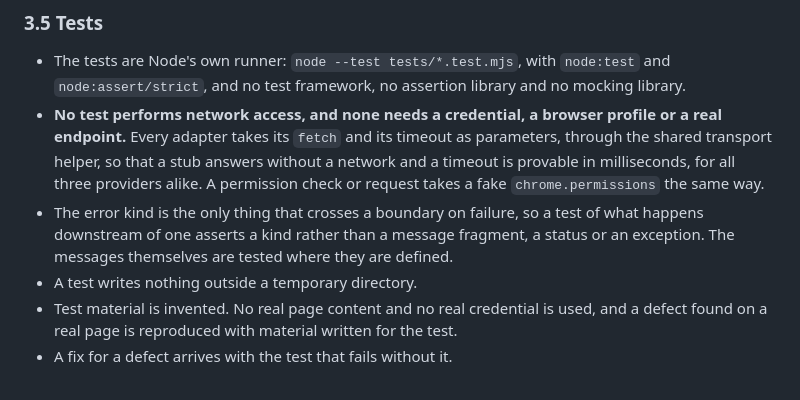
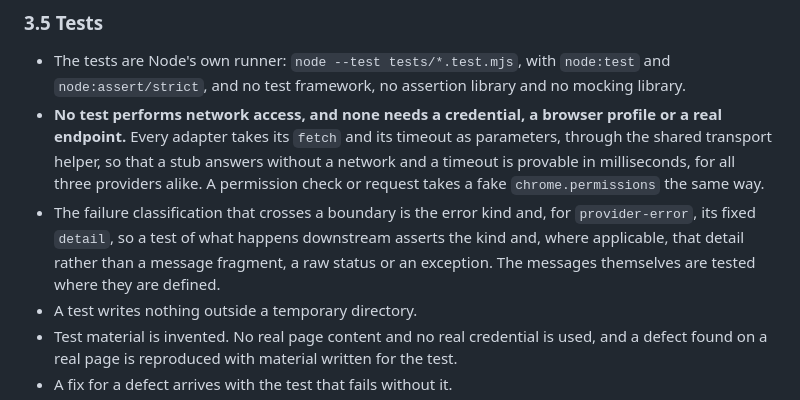
Before and after one commit to id774/web-digest, a Markdown page: doc/POLICY.md, the part around the change. Rendered like a GitHub page.

Commit message:
Align failure and retry documentation
Co-Authored-By: Devin AI <158243242+devin-ai-integration[bot]@users.noreply.github.com>

```diff
--- a/doc/POLICY.md
+++ b/doc/POLICY.md
@@ -740,10 +740,11 @@ that the requirements are incomplete, and that is where it is taken.
   answers without a network and a timeout is provable in milliseconds, for
   all three providers alike. A permission check or request takes a fake
   `chrome.permissions` the same way.
-- The error kind is the only thing that crosses a boundary on failure, so a test
-  of what happens downstream of one asserts a kind rather than a message
-  fragment, a status or an exception. The messages themselves are tested where
-  they are defined.
+- The failure classification that crosses a boundary is the error kind and,
+  for `provider-error`, its fixed `detail`, so a test of what happens
+  downstream asserts the kind and, where applicable, that detail rather than
+  a message fragment, a raw status or an exception. The messages themselves
+  are tested where they are defined.
 - A test writes nothing outside a temporary directory.
 - Test material is invented. No real page content and no real credential is
   used, and a defect found on a real page is reproduced with material written
```
Also changed, not shown: doc/DETAILED_DESIGN.md (+20 -16 lines).
